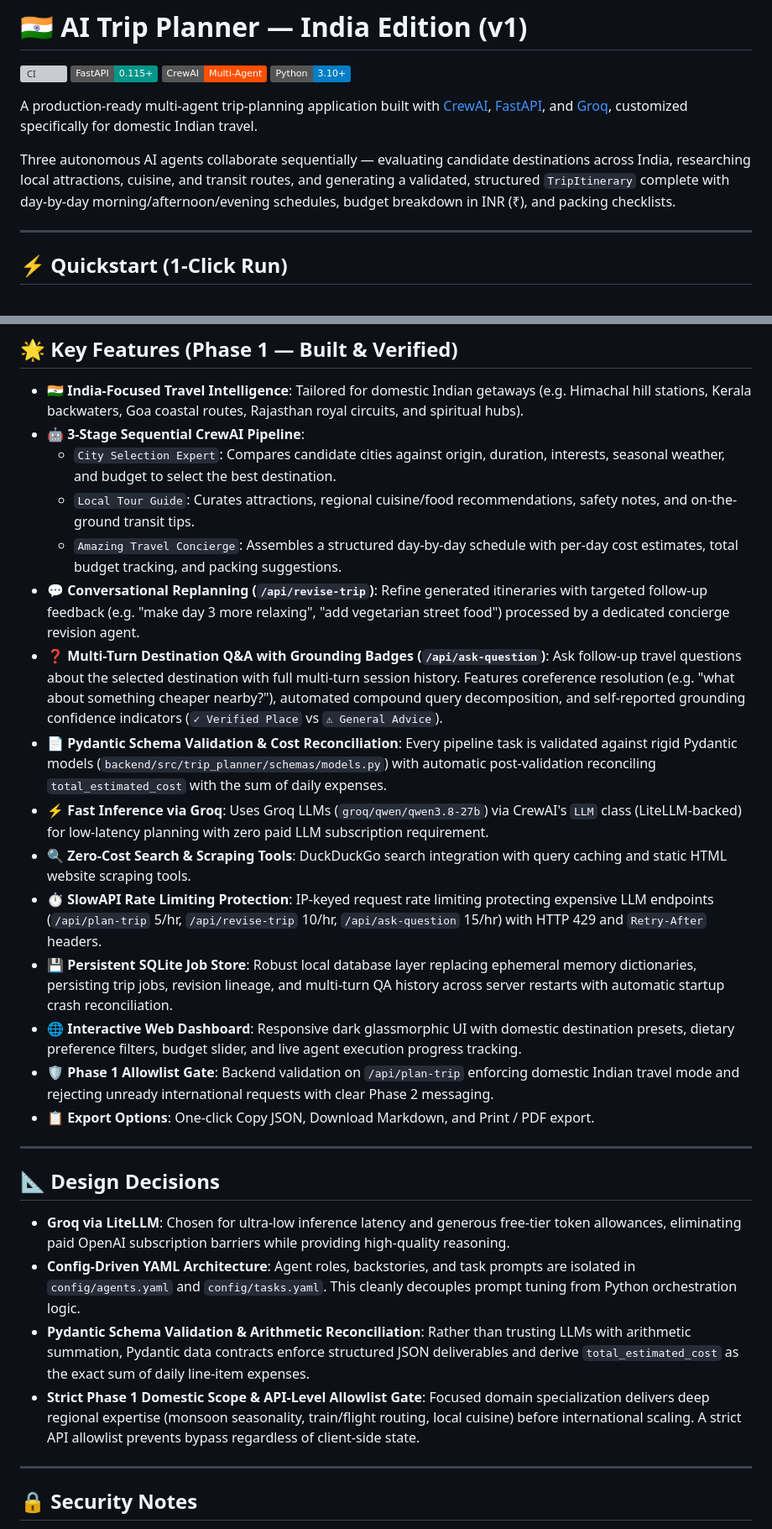
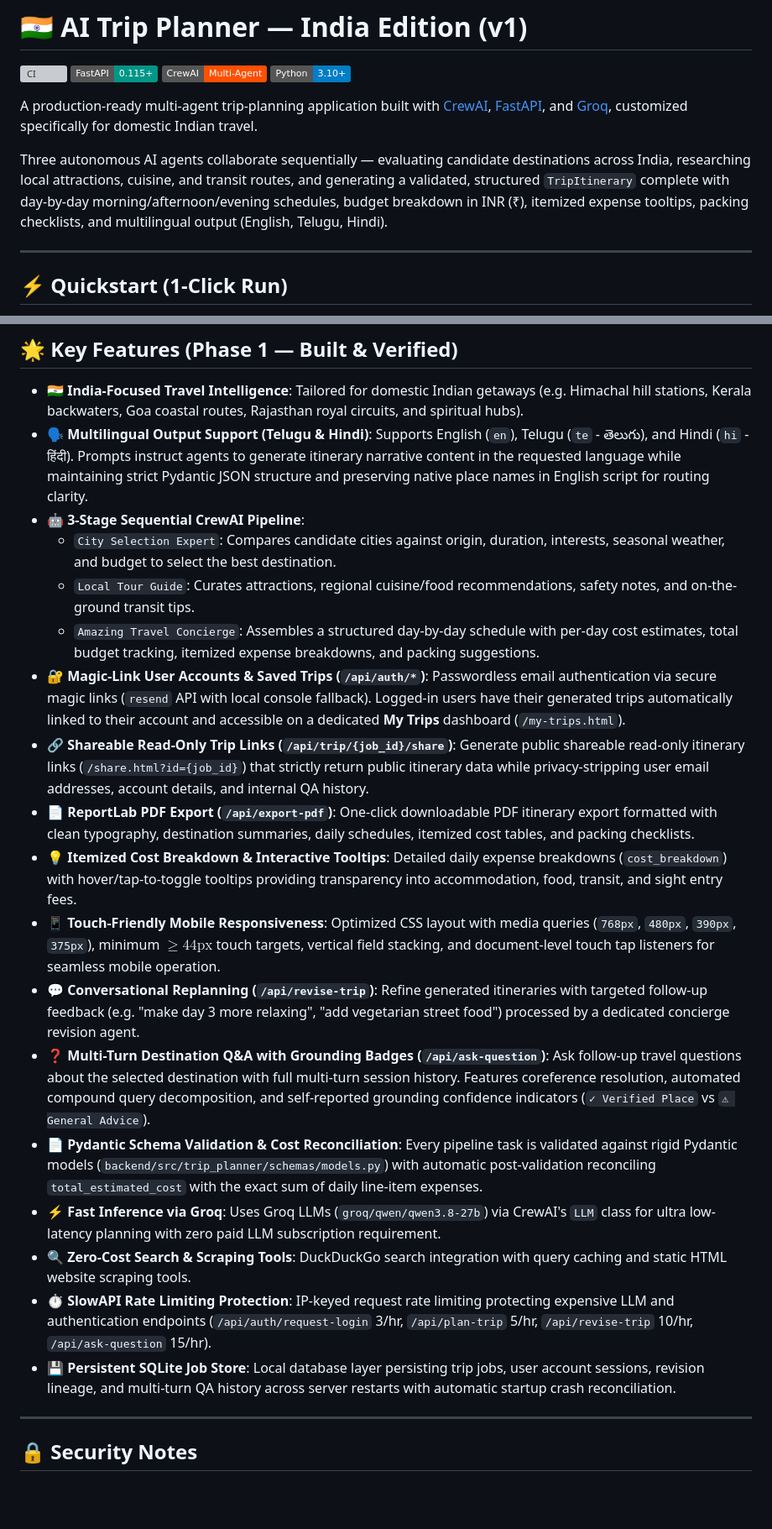
Before and after one commit to Phanikartheek/TRIP-PLANNER, a Markdown page: README.md, 2 parts joined by grey strips. Shown at 84% size. Rendered like a GitHub page; badges without logos; blank space fills up the shorter version; grey boxes are pictures that could not be loaded.

Commit message:
docs(readme): update README with documentation for multilingual support, auth, PDF export, cost breakdown, mobile responsiveness, and share links

```diff
--- a/README.md
+++ b/README.md
@@ -7,7 +7,7 @@
 
 A production-ready multi-agent trip-planning application built with [CrewAI](https://docs.crewai.com), [FastAPI](https://fastapi.tiangolo.com), and [Groq](https://groq.com), customized specifically for domestic Indian travel.
 
-Three autonomous AI agents collaborate sequentially — evaluating candidate destinations across India, researching local attractions, cuisine, and transit routes, and generating a validated, structured `TripItinerary` complete with day-by-day morning/afternoon/evening schedules, budget breakdown in INR (₹), and packing checklists.
+Three autonomous AI agents collaborate sequentially — evaluating candidate destinations across India, researching local attractions, cuisine, and transit routes, and generating a validated, structured `TripItinerary` complete with day-by-day morning/afternoon/evening schedules, budget breakdown in INR (₹), itemized expense tooltips, packing checklists, and multilingual output (English, Telugu, Hindi).
 
 ---
 
@@ -32,29 +32,23 @@ Your default browser will automatically open **[http://127.0.0.1:8000](http://12
 ## 🌟 Key Features (Phase 1 — Built & Verified)
 
 - **🇮🇳 India-Focused Travel Intelligence**: Tailored for domestic Indian getaways (e.g. Himachal hill stations, Kerala backwaters, Goa coastal routes, Rajasthan royal circuits, and spiritual hubs).
+- **🗣️ Multilingual Output Support (Telugu & Hindi)**: Supports English (`en`), Telugu (`te` - తెలుగు), and Hindi (`hi` - हिंदी). Prompts instruct agents to generate itinerary narrative content in the requested language while maintaining strict Pydantic JSON structure and preserving native place names in English script for routing clarity.
 - **🤖 3-Stage Sequential CrewAI Pipeline**:
   - `City Selection Expert`: Compares candidate cities against origin, duration, interests, seasonal weather, and budget to select the best destination.
   - `Local Tour Guide`: Curates attractions, regional cuisine/food recommendations, safety notes, and on-the-ground transit tips.
-  - `Amazing Travel Concierge`: Assembles a structured day-by-day schedule with per-day cost estimates, total budget tracking, and packing suggestions.
+  - `Amazing Travel Concierge`: Assembles a structured day-by-day schedule with per-day cost estimates, total budget tracking, itemized expense breakdowns, and packing suggestions.
+- **🔐 Magic-Link User Accounts & Saved Trips (`/api/auth/*`)**: Passwordless email authentication via secure magic links (`resend` API with local console fallback). Logged-in users have their generated trips automatically linked to their account and accessible on a dedicated **My Trips** dashboard (`/my-trips.html`).
+- **🔗 Shareable Read-Only Trip Links (`/api/trip/{job_id}/share`)**: Generate public shareable read-only itinerary links (`/share.html?id={job_id}`) that strictly return public itinerary data while privacy-stripping user email addresses, account details, and internal QA history.
+- **📄 ReportLab PDF Export (`/api/export-pdf`)**: One-click downloadable PDF itinerary export formatted with clean typography, destination summaries, daily schedules, itemized cost tables, and packing checklists.
+- **💡 Itemized Cost Breakdown & Interactive Tooltips**: Detailed daily expense breakdowns (`cost_breakdown`) with hover/tap-to-toggle tooltips providing transparency into accommodation, food, transit, and sight entry fees.
+- **📱 Touch-Friendly Mobile Responsiveness**: Optimized CSS layout with media queries (`768px`, `480px`, `390px`, `375px`), minimum $\ge 44\text{px}$ touch targets, vertical field stacking, and document-level touch tap listeners for seamless mobile operation.
 - **💬 Conversational Replanning (`/api/revise-trip`)**: Refine generated itineraries with targeted follow-up feedback (e.g. "make day 3 more relaxing", "add vegetarian street food") processed by a dedicated concierge revision agent.
-- **❓ Multi-Turn Destination Q&A with Grounding Badges (`/api/ask-question`)**: Ask follow-up travel questions about the selected destination with full multi-turn session history. Features coreference resolution (e.g. "what about something cheaper nearby?"), automated compound query decomposition, and self-reported grounding confidence indicators (`✓ Verified Place` vs `⚠ General Advice`).
-- **📄 Pydantic Schema Validation & Cost Reconciliation**: Every pipeline task is validated against rigid Pydantic models (`backend/src/trip_planner/schemas/models.py`) with automatic post-validation reconciling `total_estimated_cost` with the sum of daily expenses.
-- **⚡ Fast Inference via Groq**: Uses Groq LLMs (`groq/qwen/qwen3.8-27b`) via CrewAI's `LLM` class (LiteLLM-backed) for low-latency planning with zero paid LLM subscription requirement.
+- **❓ Multi-Turn Destination Q&A with Grounding Badges (`/api/ask-question`)**: Ask follow-up travel questions about the selected destination with full multi-turn session history. Features coreference resolution, automated compound query decomposition, and self-reported grounding confidence indicators (`✓ Verified Place` vs `⚠ General Advice`).
+- **📄 Pydantic Schema Validation & Cost Reconciliation**: Every pipeline task is validated against rigid Pydantic models (`backend/src/trip_planner/schemas/models.py`) with automatic post-validation reconciling `total_estimated_cost` with the exact sum of daily line-item expenses.
+- **⚡ Fast Inference via Groq**: Uses Groq LLMs (`groq/qwen/qwen3.8-27b`) via CrewAI's `LLM` class for ultra low-latency planning with zero paid LLM subscription requirement.
 - **🔍 Zero-Cost Search & Scraping Tools**: DuckDuckGo search integration with query caching and static HTML website scraping tools.
-- **⏱️ SlowAPI Rate Limiting Protection**: IP-keyed request rate limiting protecting expensive LLM endpoints (`/api/plan-trip` 5/hr, `/api/revise-trip` 10/hr, `/api/ask-question` 15/hr) with HTTP 429 and `Retry-After` headers.
-- **💾 Persistent SQLite Job Store**: Robust local database layer replacing ephemeral memory dictionaries, persisting trip jobs, revision lineage, and multi-turn QA history across server restarts with automatic startup crash reconciliation.
-- **🌐 Interactive Web Dashboard**: Responsive dark glassmorphic UI with domestic destination presets, dietary preference filters, budget slider, and live agent execution progress tracking.
-- **🛡️ Phase 1 Allowlist Gate**: Backend validation on `/api/plan-trip` enforcing domestic Indian travel mode and rejecting unready international requests with clear Phase 2 messaging.
-- **📋 Export Options**: One-click Copy JSON, Download Markdown, and Print / PDF export.
-
----
-
-## 📐 Design Decisions
-
-- **Groq via LiteLLM**: Chosen for ultra-low inference latency and generous free-tier token allowances, eliminating paid OpenAI subscription barriers while providing high-quality reasoning.
-- **Config-Driven YAML Architecture**: Agent roles, backstories, and task prompts are isolated in `config/agents.yaml` and `config/tasks.yaml`. This cleanly decouples prompt tuning from Python orchestration logic.
-- **Pydantic Schema Validation & Arithmetic Reconciliation**: Rather than trusting LLMs with arithmetic summation, Pydantic data contracts enforce structured JSON deliverables and derive `total_estimated_cost` as the exact sum of daily line-item expenses.
-- **Strict Phase 1 Domestic Scope & API-Level Allowlist Gate**: Focused domain specialization delivers deep regional expertise (monsoon seasonality, train/flight routing, local cuisine) before international scaling. A strict API allowlist prevents bypass regardless of client-side state.
+- **⏱️ SlowAPI Rate Limiting Protection**: IP-keyed request rate limiting protecting expensive LLM and authentication endpoints (`/api/auth/request-login` 3/hr, `/api/plan-trip` 5/hr, `/api/revise-trip` 10/hr, `/api/ask-question` 15/hr).
+- **💾 Persistent SQLite Job Store**: Local database layer persisting trip jobs, user account sessions, revision lineage, and multi-turn QA history across server restarts with automatic startup crash reconciliation.
 
 ---
 
```
Also changed, not shown: other parts of README.md (+22 -17 lines).
